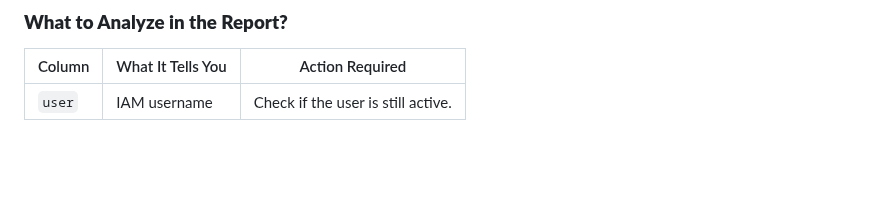
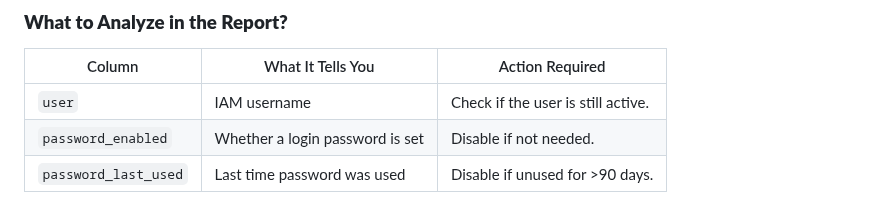
Before and after one commit to TheMannu/Devops-Tools-Installation-Configurations, a Markdown page: IAM.md, the part around the change. GitHub-like rendering; blank space fills up the shorter version.

Commit message:
IAM  modified

```diff
--- a/IAM.md
+++ b/IAM.md
@@ -354,3 +354,5 @@ The AWS IAM Credentials Report is a comprehensive CSV (Excel-compatible) report
 | Column | What It Tells You | Action Required |
 |--------|------------------|----------------|
 | `user` | IAM username | Check if the user is still active. |
+| `password_enabled` | Whether a login password is set | Disable if not needed. |
+| `password_last_used` | Last time password was used | Disable if unused for >90 days. |
```
